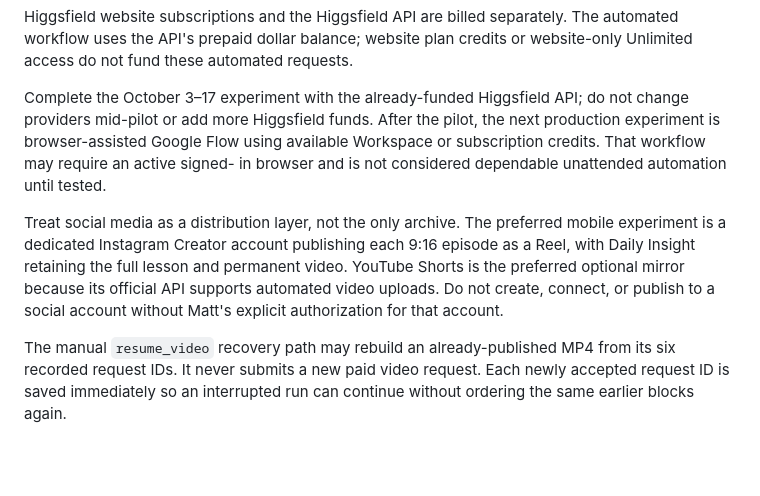
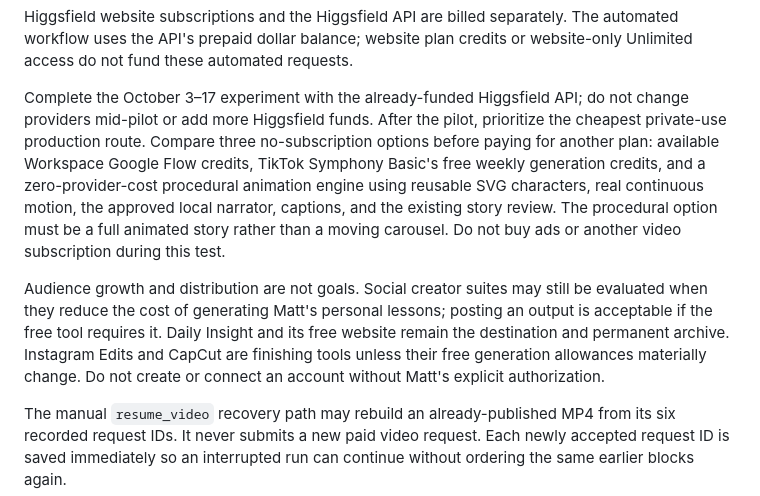
Before and after one commit to Zooper1111/daily-insight, a Markdown page: README.md, the part around the change. Drawn GitHub-style; blank space fills up the shorter version.

Commit message:
Evaluate free creator tools for video generation

```diff
--- a/README.md
+++ b/README.md
@@ -75,16 +75,20 @@ credits or website-only Unlimited access do not fund these automated requests.
 
 Complete the October 3–17 experiment with the already-funded Higgsfield API;
 do not change providers mid-pilot or add more Higgsfield funds. After the pilot,
-the next production experiment is browser-assisted Google Flow using available
-Workspace or subscription credits. That workflow may require an active signed-
-in browser and is not considered dependable unattended automation until tested.
+prioritize the cheapest private-use production route. Compare three no-subscription
+options before paying for another plan: available Workspace Google Flow credits,
+TikTok Symphony Basic's free weekly generation credits, and a zero-provider-cost
+procedural animation engine using reusable SVG characters, real continuous motion,
+the approved local narrator, captions, and the existing story review. The
+procedural option must be a full animated story rather than a moving carousel.
+Do not buy ads or another video subscription during this test.
 
-Treat social media as a distribution layer, not the only archive. The preferred
-mobile experiment is a dedicated Instagram Creator account publishing each 9:16
-episode as a Reel, with Daily Insight retaining the full lesson and permanent
-video. YouTube Shorts is the preferred optional mirror because its official API
-supports automated video uploads. Do not create, connect, or publish to a social
-account without Matt's explicit authorization for that account.
+Audience growth and distribution are not goals. Social creator suites may still
+be evaluated when they reduce the cost of generating Matt's personal lessons;
+posting an output is acceptable if the free tool requires it. Daily Insight and
+its free website remain the destination and permanent archive. Instagram Edits
+and CapCut are finishing tools unless their free generation allowances materially
+change. Do not create or connect an account without Matt's explicit authorization.
 
 The manual `resume_video` recovery path may rebuild an already-published MP4
 from its six recorded request IDs. It never submits a new paid video request.
```
Also changed, not shown: context.md (+11 -6 lines).
